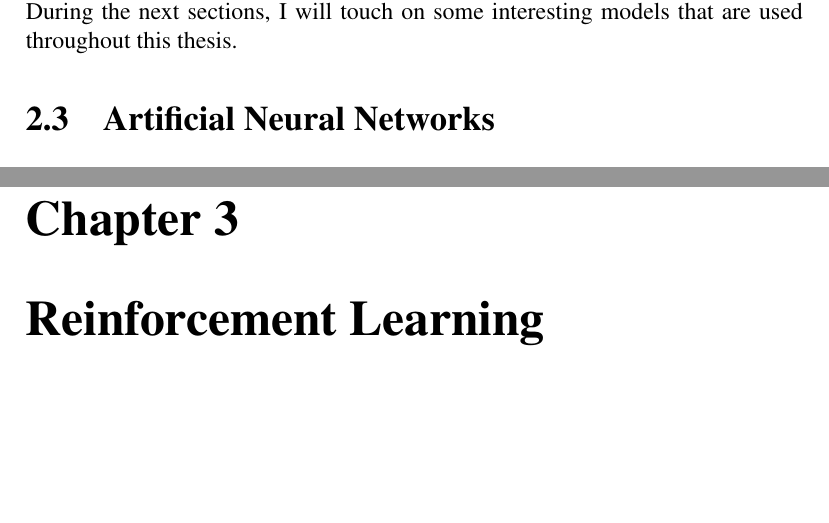
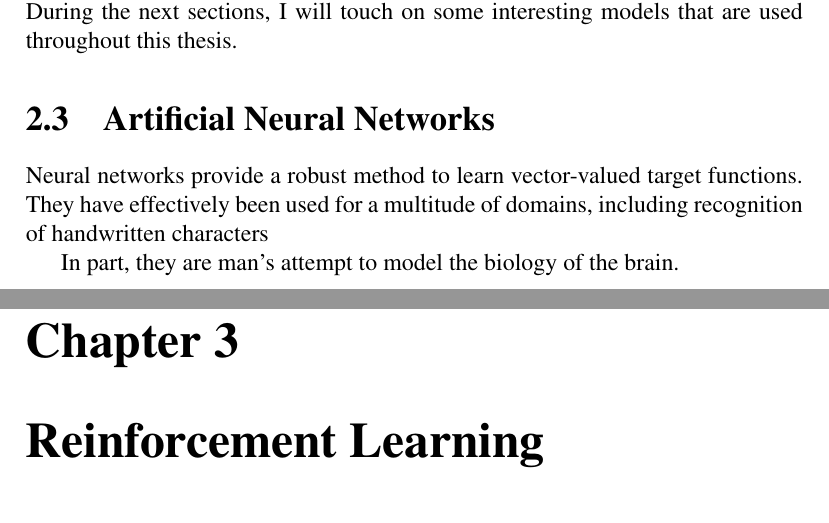
Before and after one commit to rubenvereecken/thesis, a LaTeX thesis (main.tex, which reads ml.tex): two parts of pages 7 and 8 of 12, joined at a grey line, cut so that both start at the same text, the shorter picture padded with empty space. Compiled offline with pdfLaTeX.

Commit message:
Started on neural networks

```diff
--- a/ml.tex
+++ b/ml.tex
@@ -230,3 +230,12 @@ models that are used throughout this thesis.
 
 
 \section{Artificial Neural Networks}
+Neural networks provide a robust method to learn
+vector-valued target functions.
+% TODO more examples is better
+They have effectively been used for a multitude of domains,
+including recognition of handwritten characters
+
+
+In part, they are man's attempt
+to model the biology of the brain.
```
